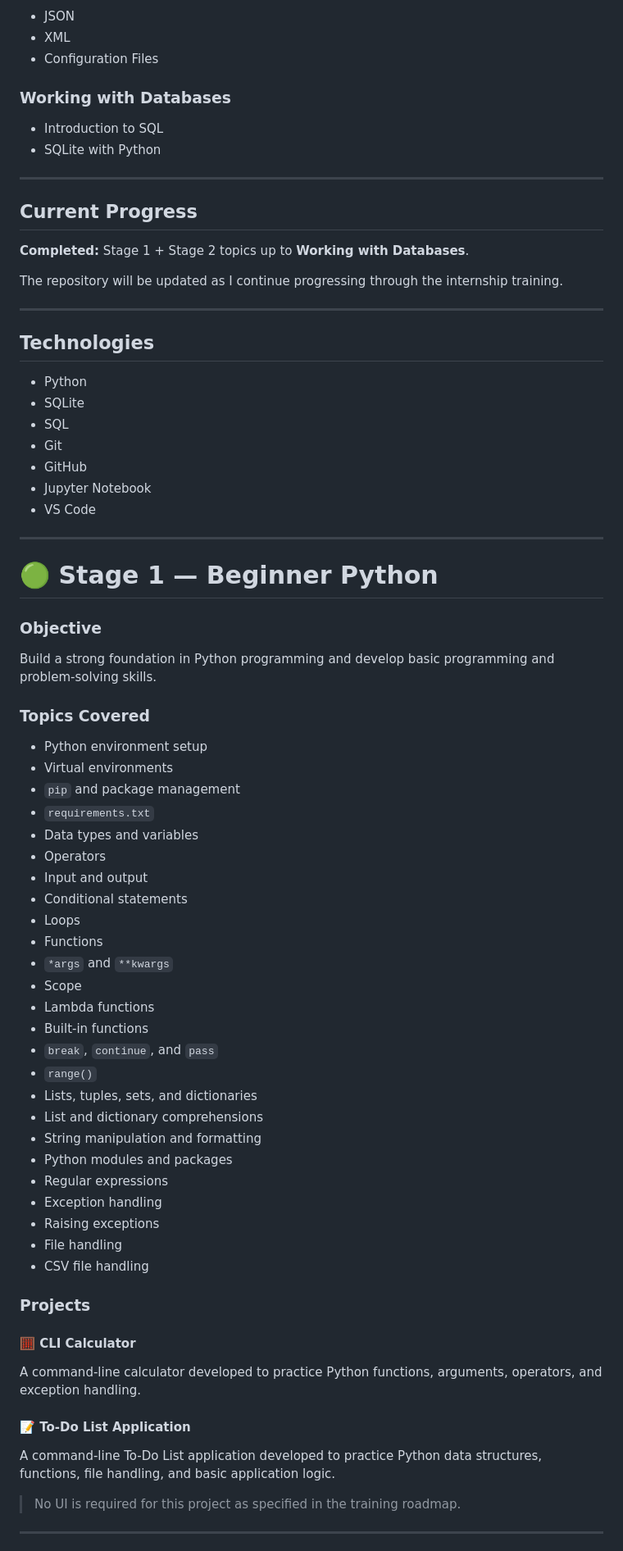
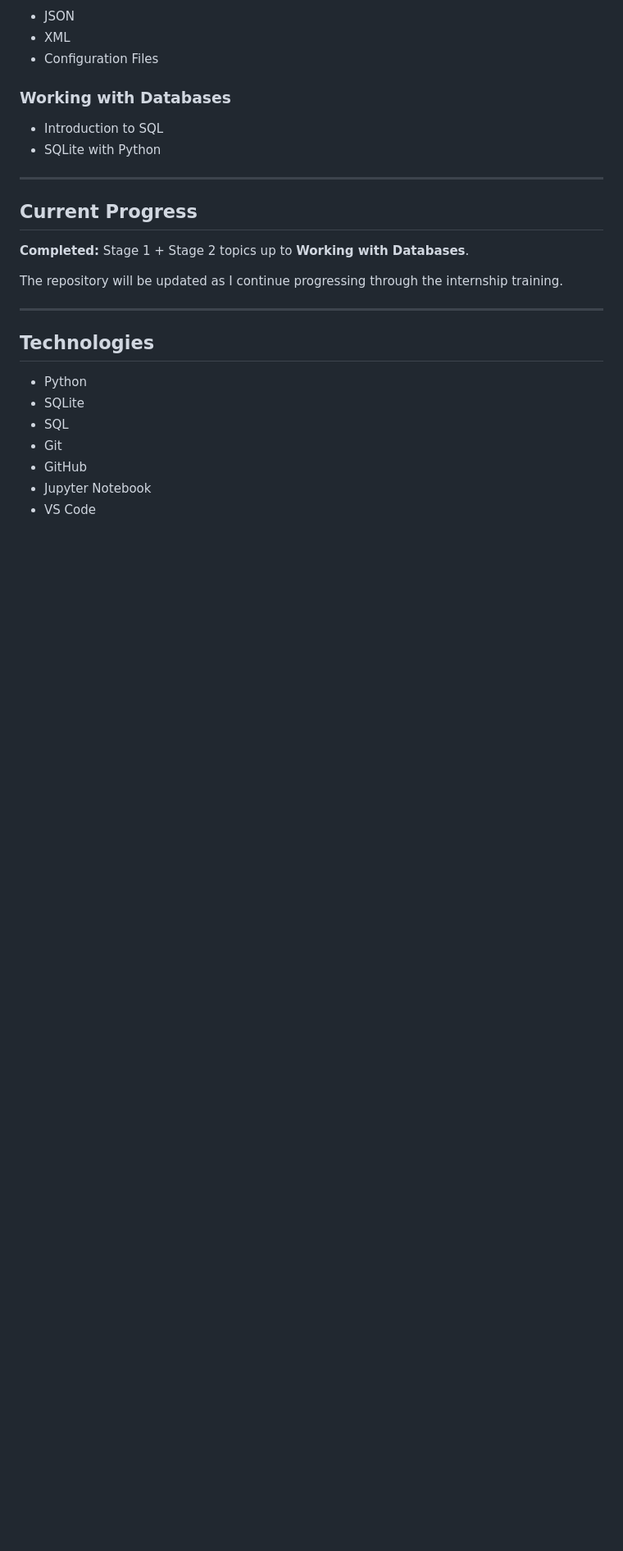
Before and after one commit to Dhara-1209/ScaleTech-Internship, a Markdown page: README.md, the part around one of its changes. Shown at 82% size. Rendered like a GitHub page; blank space fills up the shorter version.

Commit message:
README
Removed beginner and intermediate Python stages along with their objectives, topics, and projects from the README.

```diff
--- a/README.md
+++ b/README.md
@@ -160,53 +160,3 @@ The repository will be updated as I continue progressing through the internship
 * Jupyter Notebook
 * VS Code
 
----
-
-# 🟢 Stage 1 — Beginner Python
-
-### Objective
-
-Build a strong foundation in Python programming and develop basic programming and problem-solving skills.
-
-### Topics Covered
-
-* Python environment setup
-* Virtual environments
-* `pip` and package management
-* `requirements.txt`
-* Data types and variables
-* Operators
-* Input and output
-* Conditional statements
-* Loops
-* Functions
-* `*args` and `**kwargs`
-* Scope
-* Lambda functions
-* Built-in functions
-* `break`, `continue`, and `pass`
-* `range()`
-* Lists, tuples, sets, and dictionaries
-* List and dictionary comprehensions
-* String manipulation and formatting
-* Python modules and packages
-* Regular expressions
-* Exception handling
-* Raising exceptions
-* File handling
-* CSV file handling
-
-### Projects
-
-#### 🧮 CLI Calculator
-
-A command-line calculator developed to practice Python functions, arguments, operators, and exception handling.
-
-#### 📝 To-Do List Application
-
-A command-line To-Do List application developed to practice Python data structures, functions, file handling, and basic application logic.
-
-> No UI is required for this project as specified in the training roadmap.
-
----
-
```
Also changed, not shown: other parts of README.md (+0 -28 lines).
